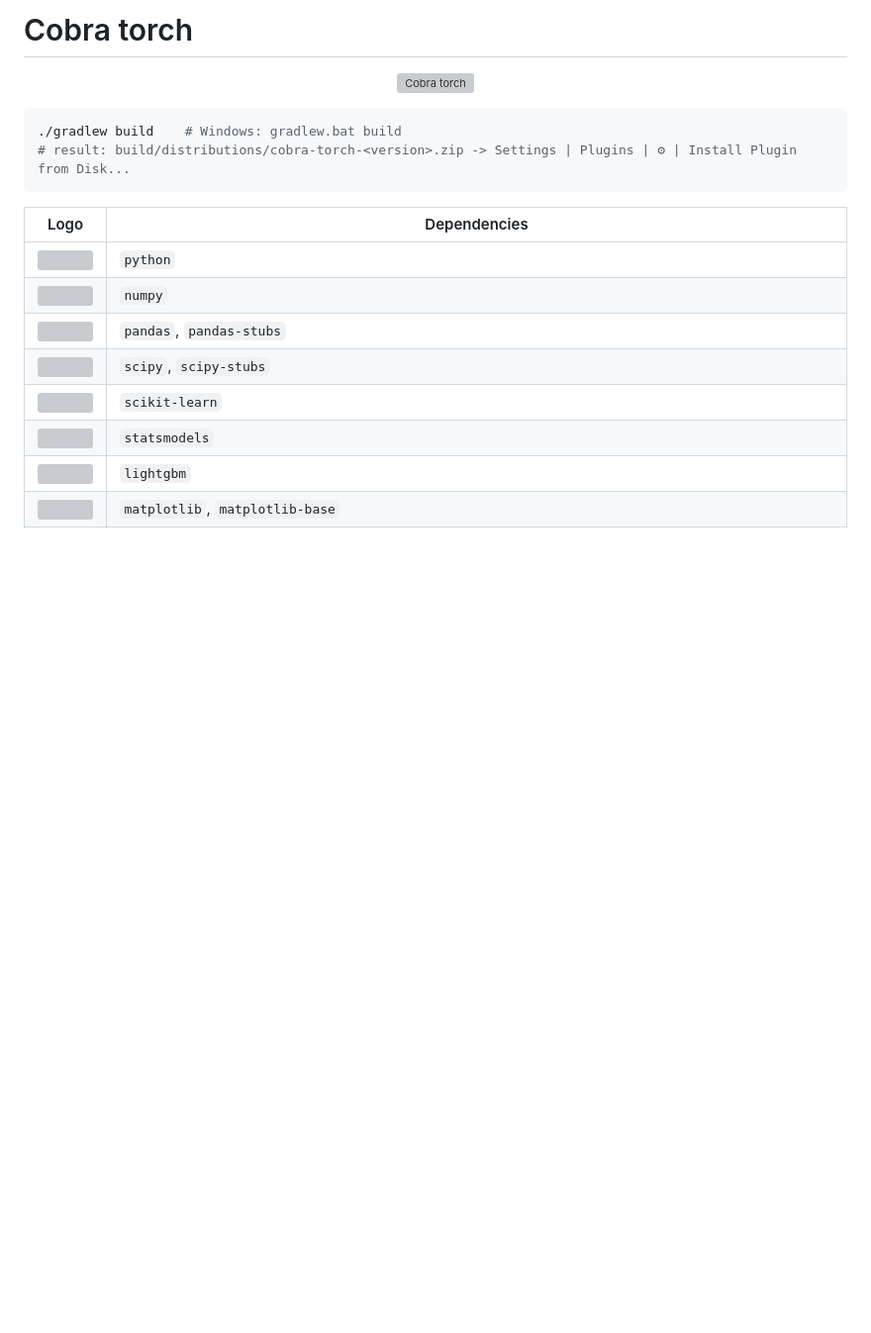
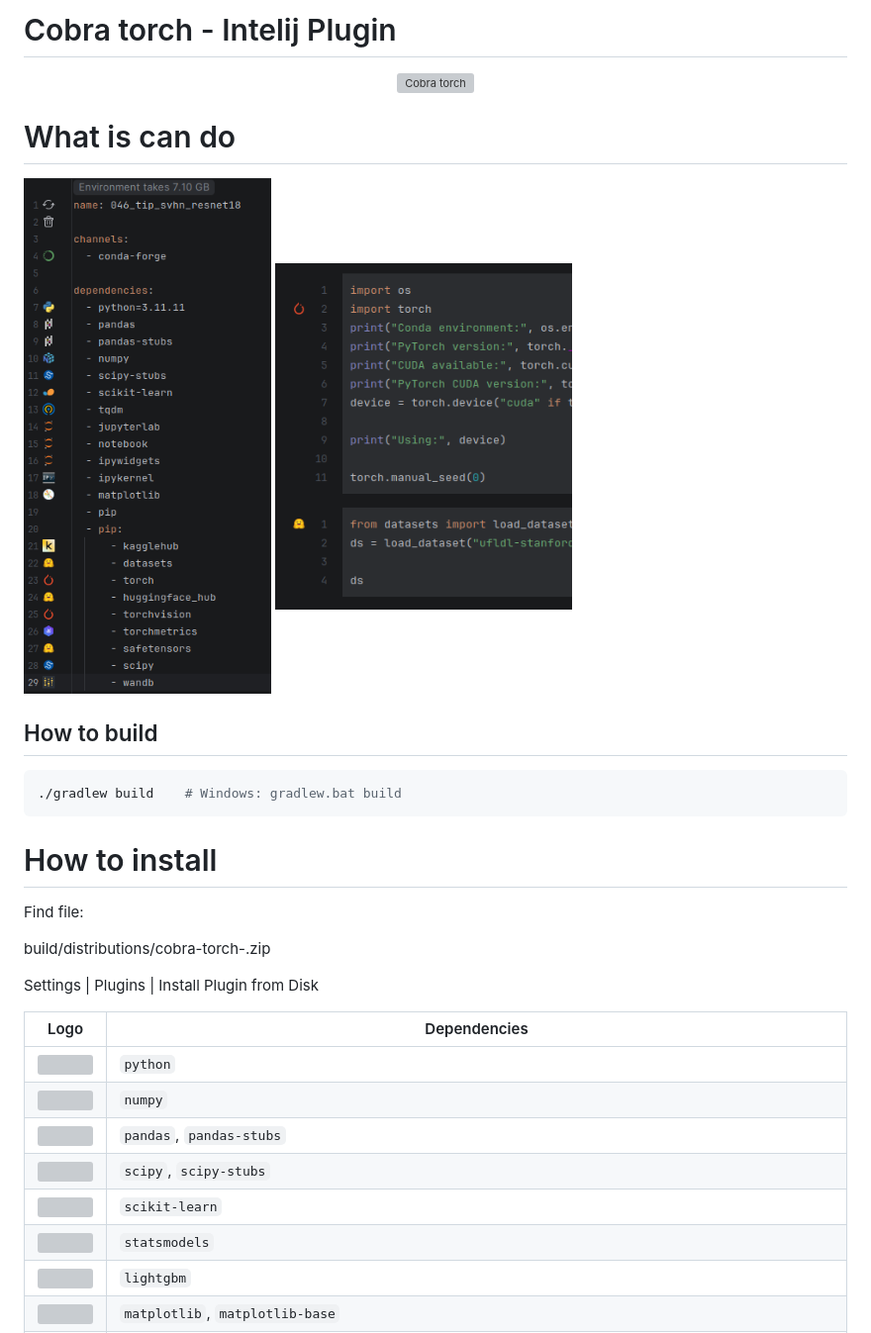
Before and after one commit to prituladima/cobra_torch, a Markdown page: README.md, the part around the change. Shown at 99% size. Drawn GitHub-style; pictures changed too: screenshots/2026-11-04_20-01-37.png (added), screenshots/2026-11-04_20-02-11.png (added); blank space fills up the shorter version; grey boxes are pictures that could not be loaded.

````diff
--- a/README.md
+++ b/README.md
@@ -1,11 +1,20 @@
-# Cobra torch
+# Cobra torch - Intelij Plugin
 
 <p align="center"><img src="logo.png" alt="Cobra torch" width="480"></p>
 
+# What is can do
+<img src="screenshots/2026-11-04_20-01-37.png" alt="Cobra torch" width="250"> <img src="screenshots/2026-11-04_20-02-11.png" alt="Cobra torch" width="300">
+
+## How to build
 ```sh
 ./gradlew build    # Windows: gradlew.bat build
-# result: build/distributions/cobra-torch-<version>.zip -> Settings | Plugins | ⚙ | Install Plugin from Disk...
 ```
+# How to install
+Find file:
+
+build/distributions/cobra-torch-<version>.zip
+
+Settings | Plugins | Install Plugin from Disk
 
 | Logo | Dependencies |
 |:---:|---|
````
Also changed, not shown: 1 other file.
